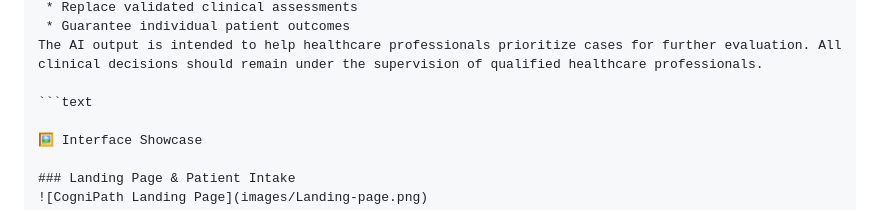
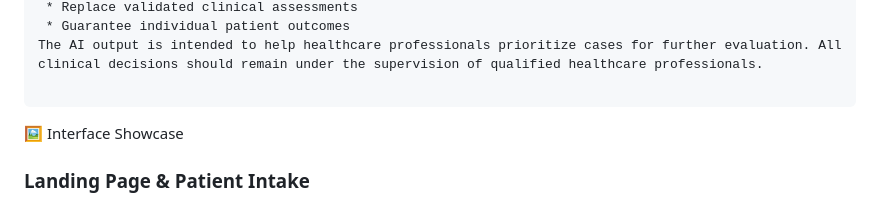
Before and after one commit to Sohaam007/CogniPath-BuildSprint26, a Markdown page: README.md, the part around the change. GitHub-like rendering.

````diff
--- a/README.md
+++ b/README.md
@@ -252,7 +252,7 @@ It does not:
  * Guarantee individual patient outcomes
 The AI output is intended to help healthcare professionals prioritize cases for further evaluation. All clinical decisions should remain under the supervision of qualified healthcare professionals.
 
-```text
+```
 
 🖼️ Interface Showcase
 
````
